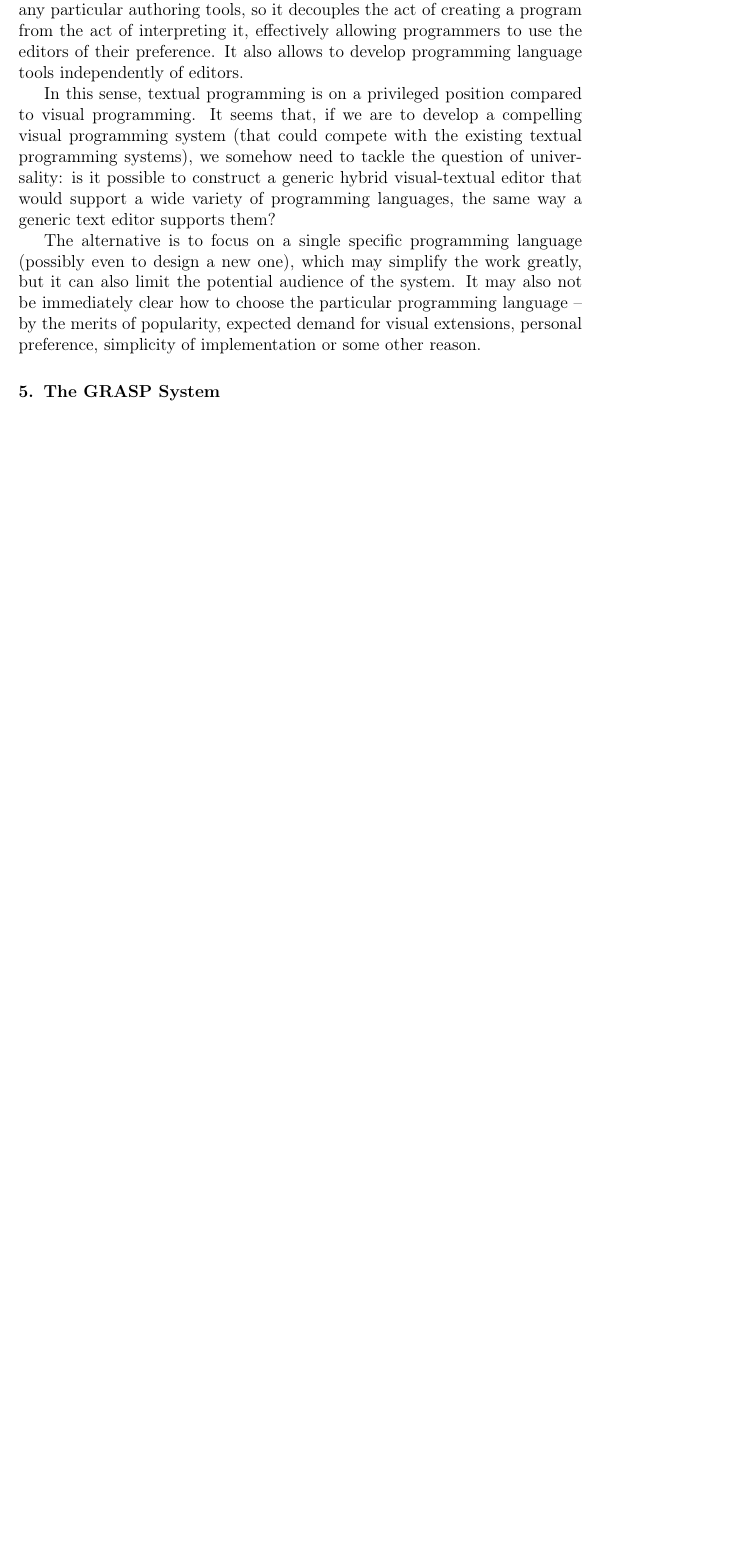
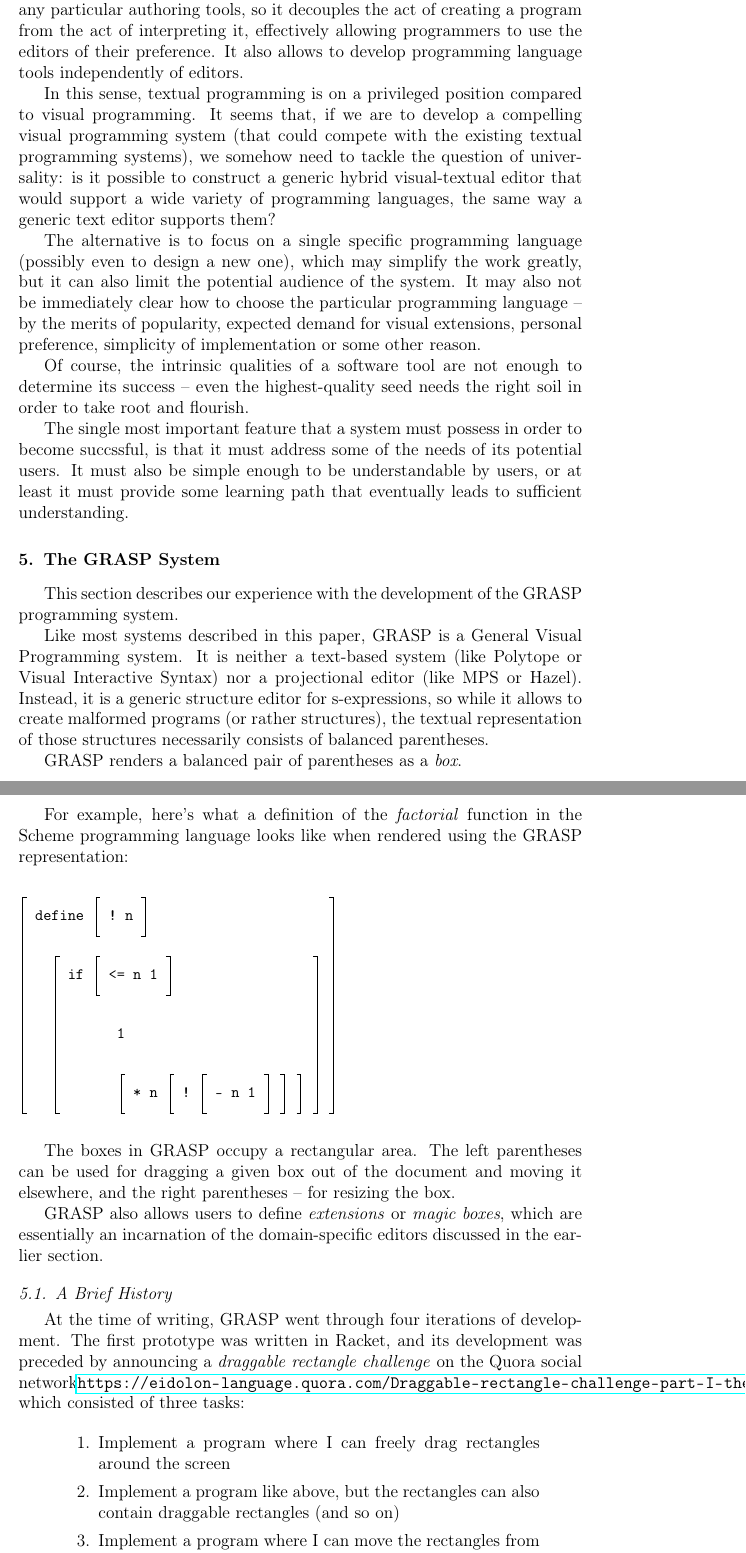
Before and after one commit to panicz/grasp, a LaTeX paper (doc/gvp/gvp.tex): part of page 13 of 13 before the commit and two parts of pages 13 and 14 of 15 after it, the two joined at a grey line, cut so that both start at the same text, the shorter picture padded with empty space. Compiled offline with pdfLaTeX.

Commit message:
GRASP intro

```diff
--- a/doc/gvp/gvp.tex
+++ b/doc/gvp/gvp.tex
@@ -612,10 +642,73 @@ programming language -- by the merits of popularity, expected demand
 for visual extensions, personal preference, simplicity of
 implementation or some other reason.
 
+Of course, the intrinsic qualities of a software tool are not enough
+to determine its success -- even the highest-quality seed needs the
+right soil in order to take root and flourish.
 
+The single most important feature that a system must possess in order
+to become succssful, is that it must address some of the needs of its
+potential users.  It must also be simple enough to be understandable
+by users, or at least it must provide some learning path that
+eventually leads to sufficient understanding.
 
 \section{The GRASP System}
-% opis koncepcji, architektury, doświadczeń
 
-\subsection{}
+This section describes our experience with the development of the
+GRASP programming system.
 
+Like most systems described in this paper, GRASP is a General Visual
+Programming system. It is neither a text-based system (like Polytope
+or Visual Interactive Syntax) nor a projectional editor (like MPS or
+Hazel). Instead, it is a generic structure editor for s-expressions,
+so while it allows to create malformed programs (or rather
+structures), the textual representation of those structures
+necessarily consists of balanced parentheses.
+
+GRASP renders a balanced pair of parentheses as a \textit{box}.
+
+For example, here's what a definition of the \textit{factorial}
+function in the Scheme programming language looks like when rendered
+using the GRASP representation:
+
+\begin{Snippet}
+╭        ╭     ╮                      ╮
+│ define │ ! n │                      │
+│        ╰     ╯                      │
+│   ╭    ╭        ╮                 ╮ │
+│   │ if │ <= n 1 │                 │ │
+│   │    ╰        ╯                 │ │
+│   │                               │ │
+│   │       1                       │ │
+│   │                               │ │
+│   │       ╭     ╭   ╭       ╮ ╮ ╮ │ │
+│   │       │ * n │ ! │ - n 1 │ │ │ │ │
+╰   ╰       ╰     ╰   ╰       ╯ ╯ ╯ ╯ ╯
+\end{Snippet}
+
+The boxes in GRASP occupy a rectangular area. The left parentheses
+can be used for dragging a given box out of the document
+and moving it elsewhere, and the right parentheses -- for resizing
+the box.
+
+GRASP also allows users to define \textit{extensions} or \textit{magic
+  boxes}, which are essentially an incarnation of the domain-specific
+editors discussed in the earlier section.
+
+\subsection{A Brief History}
+
+At the time of writing, GRASP went through four iterations of
+development. The first prototype was written in Racket, and its
+development was preceded by announcing a \textit{draggable rectangle
+  challenge} on the Quora social
+network{\url{https://eidolon-language.quora.com/Draggable-rectangle-challenge-part-I-the-introduction}}, which consisted of three tasks:
+
+\begin{quote}
+  \begin{enumerate}
+  \item Implement a program where I can freely drag rectangles
+    around the screen
+  \item Implement a program like above, but the rectangles can also
+    contain draggable rectangles (and so on)
+  \item Implement a program where I can move the rectangles from
+    one “inner rectangle” into some others.
+  \end{enumerate}
```
Also changed, not shown: doc/gvp/gvp.tex (48 more changed lines).
